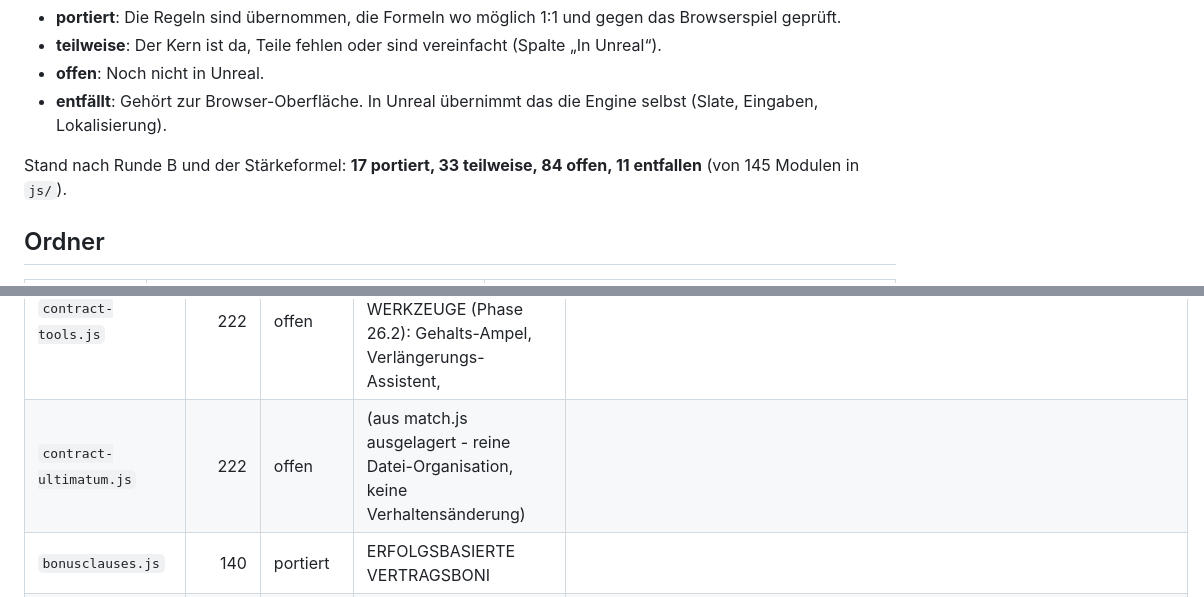
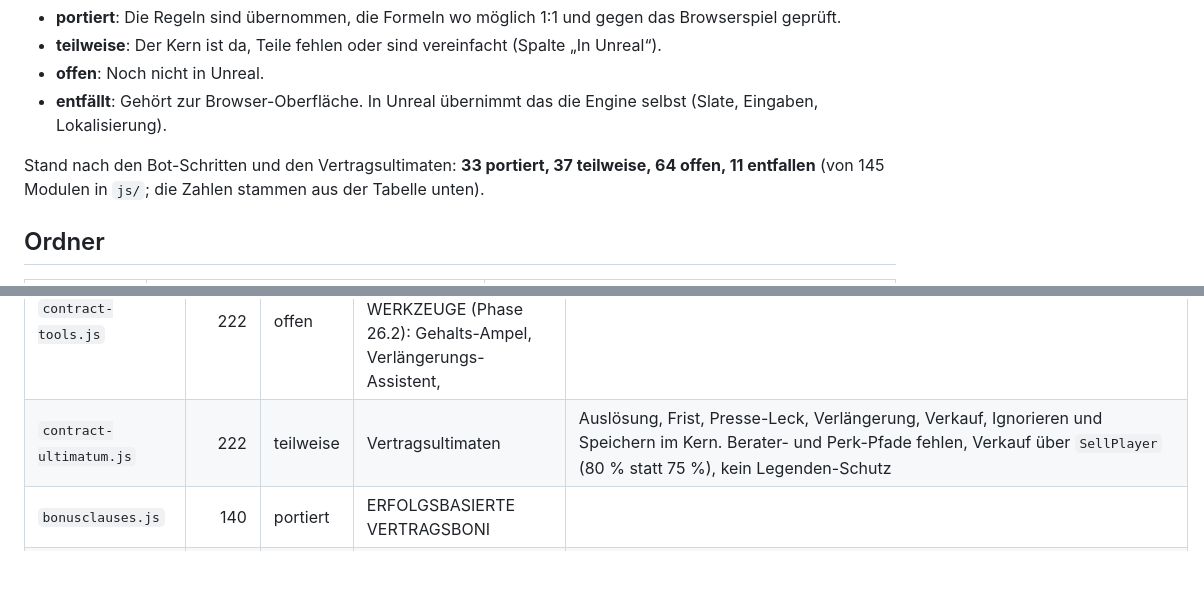
Before and after one commit to mrcrapsle/FuMan, a Markdown page: unreal/PORTIERUNG.md, 2 parts joined by grey strips. GitHub-like rendering; blank space fills up the shorter version.

```diff
--- a/unreal/PORTIERUNG.md
+++ b/unreal/PORTIERUNG.md
@@ -8,7 +8,7 @@ Bedeutung der Spalte „Stand“:
 - **offen**: Noch nicht in Unreal.
 - **entfällt**: Gehört zur Browser-Oberfläche. In Unreal übernimmt das die Engine selbst (Slate, Eingaben, Lokalisierung).
 
-Stand nach Runde B und der Stärkeformel: **17 portiert, 33 teilweise, 84 offen, 11 entfallen** (von 145 Modulen in `js/`).
+Stand nach den Bot-Schritten und den Vertragsultimaten: **33 portiert, 37 teilweise, 64 offen, 11 entfallen** (von 145 Modulen in `js/`; die Zahlen stammen aus der Tabelle unten).
 
 ## Ordner
 
@@ -107,7 +107,7 @@ Stand nach Runde B und der Stärkeformel: **17 portiert, 33 teilweise, 84 offen,
 | `team-council.js` | 186 | portiert | Mannschaftsrat | Monatliches Anliegen (Stimmung, Kabine, Einsatzzeit, Training, Siegesserie), Antworten mit Kosten nach Liga, Verfall nach vier Spieltagen, Verlauf. 2 Antworttypen sind mit Tests gegen die Regel geprüft, Kabinen-Antworten mit Kapitänswechsel über den Kern
 | `contracts.js` | 296 | teilweise | Verträge | Verlängern mit Verhandlung wie im Browserspiel: Angebot aus Forderung, Laufzeit, Garantie (15 Einsätze, 15 % weniger), Gegenangebot (10 % weniger, zwei Absagen sperren die Saison), Handgeld und Berater, Einsatzgarantie am Saisonende. Ausstiegsklauseln: setzen ab 110 Prozent des Marktwerts (Moral +6 bis 130 Prozent), entfernen, tägliche Auslösung mit Käufer aus der Klubliste (Wurf je Spieltag). Offen: Sportdirektor-Rabatt, Gehaltsbudget-Prüfung mit der Liste der Verträge, Fan-Reaktion beim Verkauf eines Publikumslieblings |
 | `contract-tools.js` | 222 | offen | VERTRAGS- UND TRANSFER-WERKZEUGE (Phase 26.2): Gehalts-Ampel, Verlängerungs-Assistent, |  |
-| `contract-ultimatum.js` | 222 | offen | (aus match.js ausgelagert - reine Datei-Organisation, keine Verhaltensänderung) |  |
+| `contract-ultimatum.js` | 222 | teilweise | Vertragsultimaten | Auslösung, Frist, Presse-Leck, Verlängerung, Verkauf, Ignorieren und Speichern im Kern. Berater- und Perk-Pfade fehlen, Verkauf über `SellPlayer` (80 % statt 75 %), kein Legenden-Schutz |
 | `bonusclauses.js` | 140 | portiert | ERFOLGSBASIERTE VERTRAGSBONI |  |
 | `pro-loans.js` | 74 | offen | Profis verleihen (Phase 25.20): bisher ließen sich nur Spieler der zweiten Mannschaft und  |  |
 | `secondteam.js` | 919 | offen | ZWEITE MANNSCHAFT: eigenständiger Klub, der parallel zur ersten Mannschaft ganz |  |
```
Also changed, not shown: other parts of unreal/PORTIERUNG.md (+30 -0 lines).
